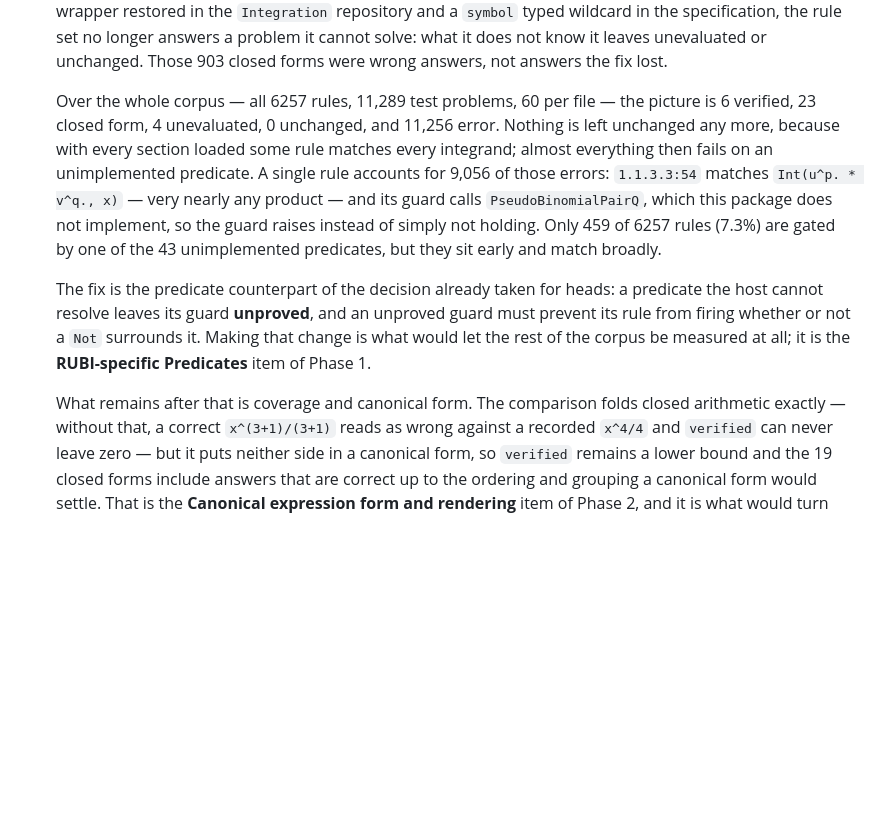
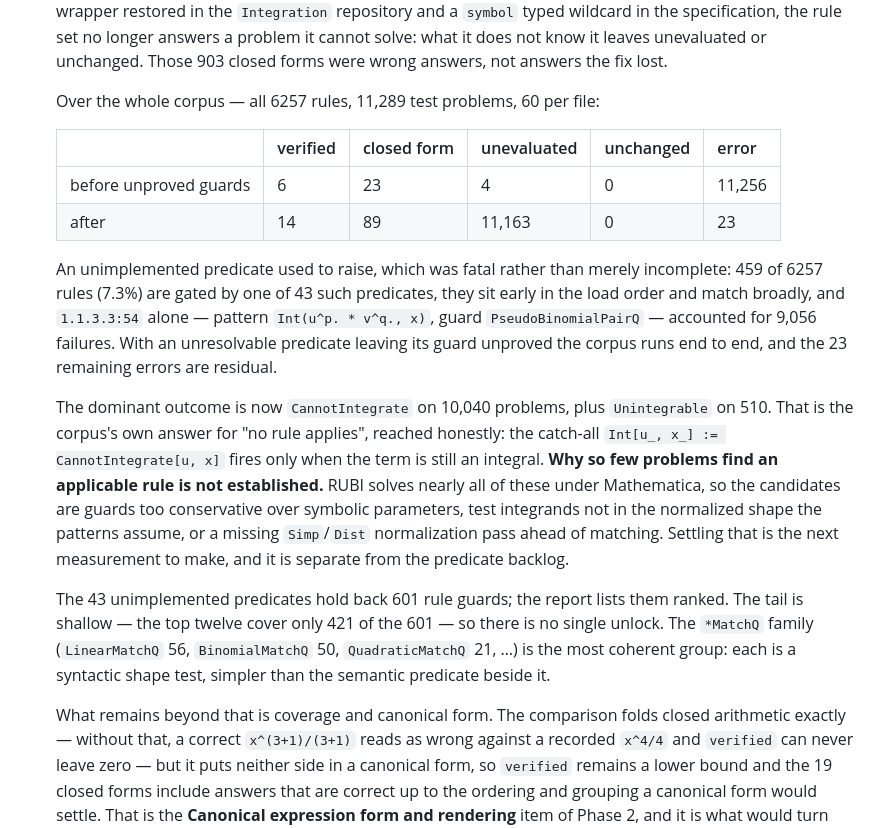
Before and after one commit to OpenSymbolicRules/OpenSymbolicRules.jl, a Markdown page: ROADMAP.md, the part around the change. Drawn GitHub-style; blank space fills up the shorter version.

Commit message:
docs: record the whole-corpus measurement after unproved guards
All 6257 rules over 11,289 test problems: 11,256 errors become 23, and
verified rises from 6 to 14. The first-match driver gives the same
totals as the threaded one; only the split between CannotIntegrate and
Unintegrable shifts by about twenty problems.

The dominant outcome is now CannotIntegrate on 10,040 problems, which is
the corpus's own answer for "no rule applies" and is reached honestly.
Why so few problems find an applicable rule is not established; record
the candidate explanations rather than assert one.

Assisted-by: AI

```diff
--- a/ROADMAP.md
+++ b/ROADMAP.md
@@ -160,24 +160,38 @@
   it does not know it leaves unevaluated or unchanged. Those 903 closed forms
   were wrong answers, not answers the fix lost.
 
-  Over the whole corpus — all 6257 rules, 11,289 test problems, 60 per file —
-  the picture is 6 verified, 23 closed form, 4 unevaluated, 0 unchanged, and
-  11,256 error. Nothing is left unchanged any more, because with every section
-  loaded some rule matches every integrand; almost everything then fails on an
-  unimplemented predicate. A single rule accounts for 9,056 of those errors:
-  `1.1.3.3:54` matches `Int(u^p. * v^q., x)` — very nearly any product — and its
-  guard calls `PseudoBinomialPairQ`, which this package does not implement, so
-  the guard raises instead of simply not holding. Only 459 of 6257 rules (7.3%)
-  are gated by one of the 43 unimplemented predicates, but they sit early and
-  match broadly.
+  Over the whole corpus — all 6257 rules, 11,289 test problems, 60 per file:
 
-  The fix is the predicate counterpart of the decision already taken for heads:
-  a predicate the host cannot resolve leaves its guard **unproved**, and an
-  unproved guard must prevent its rule from firing whether or not a `Not`
-  surrounds it. Making that change is what would let the rest of the corpus be
-  measured at all; it is the **RUBI-specific Predicates** item of Phase 1.
+  | | verified | closed form | unevaluated | unchanged | error |
+  | --- | --- | --- | --- | --- | --- |
+  | before unproved guards | 6 | 23 | 4 | 0 | 11,256 |
+  | after | 14 | 89 | 11,163 | 0 | 23 |
 
-  What remains after that is coverage and canonical form. The comparison folds closed arithmetic exactly
+  An unimplemented predicate used to raise, which was fatal rather than merely
+  incomplete: 459 of 6257 rules (7.3%) are gated by one of 43 such predicates,
+  they sit early in the load order and match broadly, and `1.1.3.3:54` alone —
+  pattern `Int(u^p. * v^q., x)`, guard `PseudoBinomialPairQ` — accounted for
+  9,056 failures. With an unresolvable predicate leaving its guard unproved the
+  corpus runs end to end, and the 23 remaining errors are residual.
+
+  The dominant outcome is now `CannotIntegrate` on 10,040 problems, plus
+  `Unintegrable` on 510. That is the corpus's own answer for "no rule applies",
+  reached honestly: the catch-all `Int[u_, x_] := CannotIntegrate[u, x]` fires
+  only when the term is still an integral. **Why so few problems find an
+  applicable rule is not established.** RUBI solves nearly all of these under
+  Mathematica, so the candidates are guards too conservative over symbolic
+  parameters, test integrands not in the normalized shape the patterns assume,
+  or a missing `Simp`/`Dist` normalization pass ahead of matching. Settling that
+  is the next measurement to make, and it is separate from the predicate
+  backlog.
+
+  The 43 unimplemented predicates hold back 601 rule guards; the report lists
+  them ranked. The tail is shallow — the top twelve cover only 421 of the 601 —
+  so there is no single unlock. The `*MatchQ` family (`LinearMatchQ` 56,
+  `BinomialMatchQ` 50, `QuadraticMatchQ` 21, …) is the most coherent group: each
+  is a syntactic shape test, simpler than the semantic predicate beside it.
+
+  What remains beyond that is coverage and canonical form. The comparison folds closed arithmetic exactly
   — without that, a correct `x^(3+1)/(3+1)` reads as wrong against a recorded
   `x^4/4` and `verified` can never leave zero — but it puts neither side in a
   canonical form, so `verified` remains a lower bound and the 19 closed forms
```
